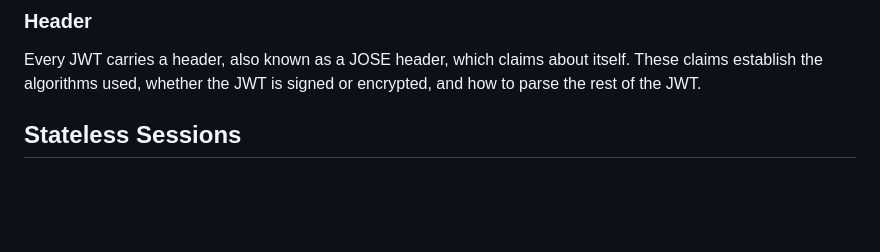
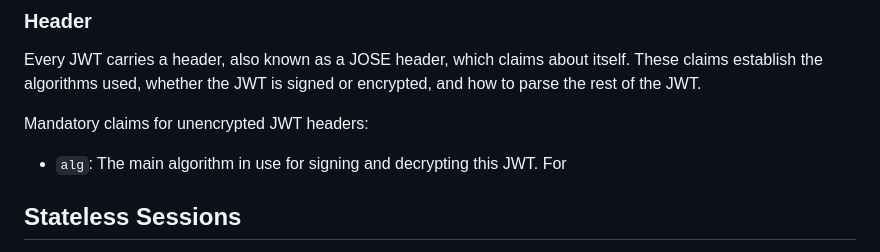
Before and after one commit to Ksdsk/Bibliotheque, a Markdown page: Obsidian/Access Management/JSON Web Tokens (JWT).md, the part around the change. GitHub-like rendering; blank space fills up the shorter version.

Commit message:
vault backup: 2024-08-20 00:43:20

```diff
--- a/Obsidian/Access Management/JSON Web Tokens (JWT).md
+++ b/Obsidian/Access Management/JSON Web Tokens (JWT).md
@@ -41,6 +41,8 @@ When decoded, you will find the following:
 ### Header
 Every JWT carries a header, also known as a JOSE header, which claims about itself. These claims establish the algorithms used, whether the JWT is signed or encrypted, and how to parse the rest of the JWT.
 
+Mandatory claims for unencrypted JWT headers:
+- `alg`: The main algorithm in use for signing and decrypting this JWT. For
 ## Stateless Sessions
 Well, these stateless sessions are in fact nothing more than just client-side data. The key aspect of this application lies in the use of signing and encryption to authenticate and protect the contents of the session. JWS (JSON Web Signature) and JWE (JSON Web Encryption) provides the JWT with those ability. However, **client-side data is subject to tampering**.
 ## Security Considerations
```
